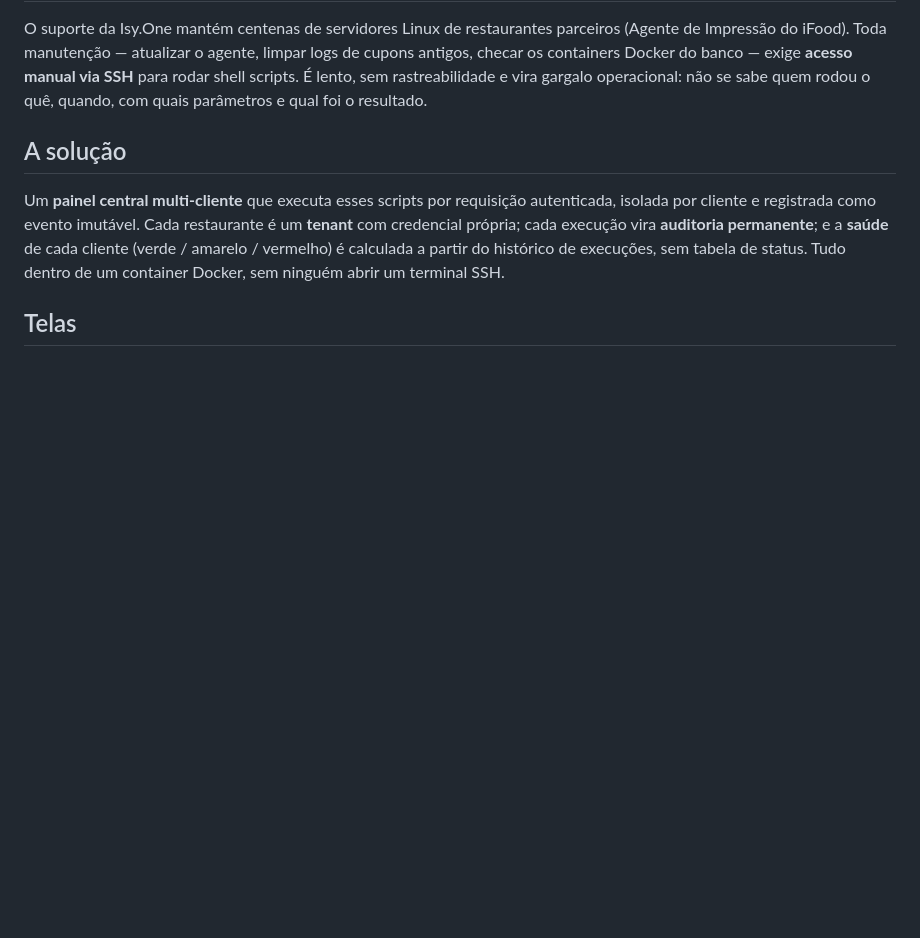
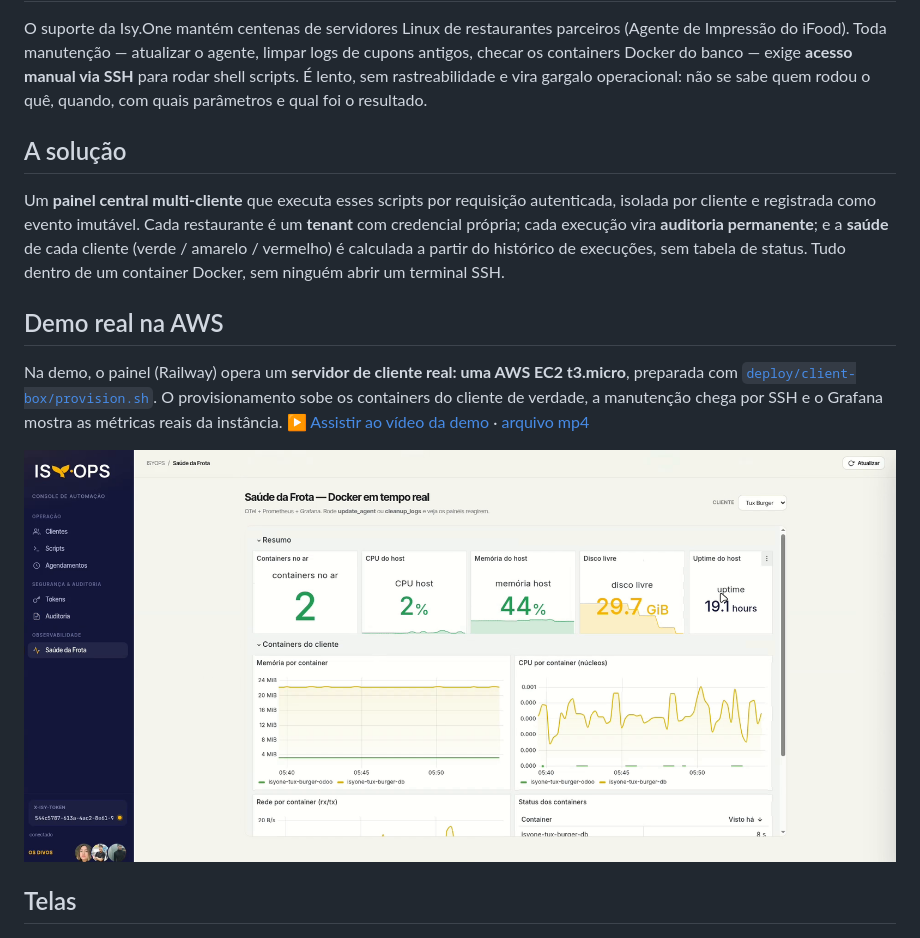
Before and after one commit to lumiguelx/hackathon-isy.one, a Markdown page: README.md, the part around the change. Drawn GitHub-style; pictures changed too: docs/img/09-grafana.png (added); blank space fills up the shorter version.

Commit message:
docs: video da demo real na AWS EC2 t3.micro no hero e print do Grafana
- hero: video da demo (comprimido 61MB -> 7.8MB, 1080p30, faststart) com poster
- selo e secao 'Provisionamento real na AWS': Railway -> SSH -> EC2 t3.micro -> Grafana
- docs/img/09-grafana.png extraido do video e adicionado a galeria
- README: secao 'Demo real na AWS'

```diff
--- a/README.md
+++ b/README.md
@@ -31,6 +31,17 @@ um **tenant** com credencial própria; cada execução vira **auditoria permanen
 **saúde** de cada cliente (verde / amarelo / vermelho) é calculada a partir do histórico
 de execuções, sem tabela de status. Tudo dentro de um container Docker, sem ninguém abrir
 um terminal SSH.
+
+## Demo real na AWS
+
+Na demo, o painel (Railway) opera um **servidor de cliente real: uma AWS EC2 t3.micro**,
+preparada com [`deploy/client-box/provision.sh`](deploy/client-box/README.md). O
+provisionamento sobe os containers do cliente de verdade, a manutenção chega por SSH e o
+Grafana mostra as métricas reais da instância.
+[▶ Assistir ao vídeo da demo](https://lumiguelx.github.io/hackathon-isy.one/) ·
+[arquivo mp4](docs/video/demo-aws.mp4)
+
+<img src="docs/img/09-grafana.png" alt="Grafana: saúde da frota Docker na EC2 t3.micro" />
 
 ## Telas
 
```
Also changed, not shown: docs/video/demo-aws-poster.jpg (added), 2 other files.
